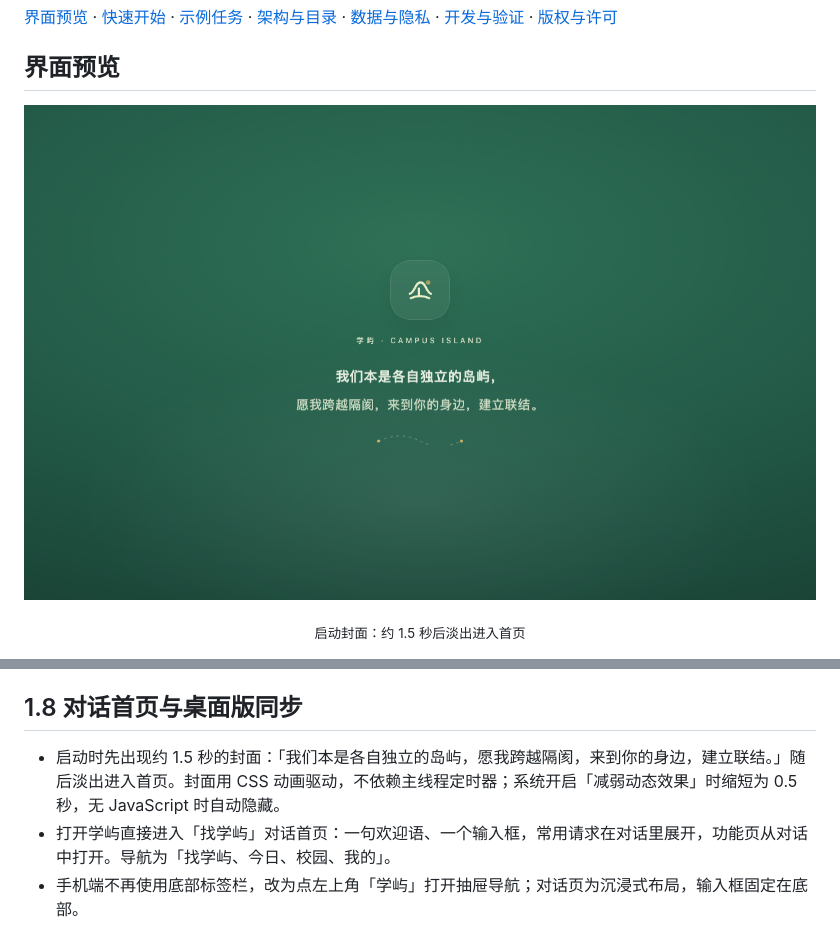
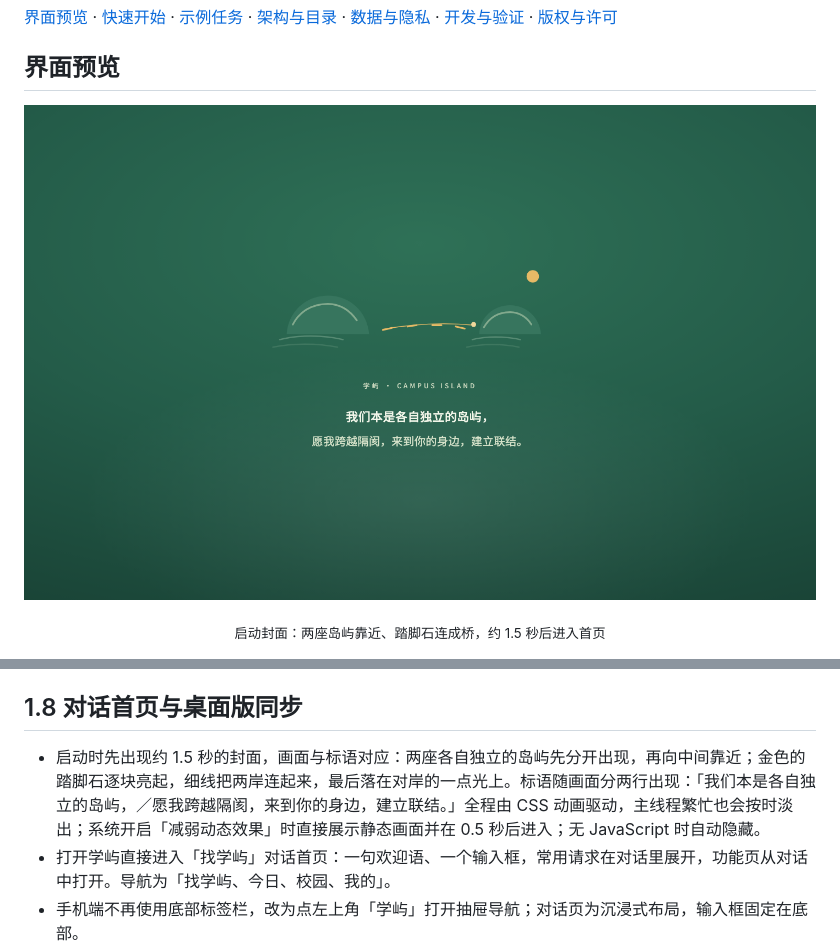
Before and after one commit to Mat11-oo/Personal-Schedule-Agent-for-campus, a Markdown page: README.md, 2 parts joined by grey strips. Rendered like a GitHub page; pictures changed too: docs/preview/splash-desktop.png.

Commit message:
Rework the launch cover into islands and a bridge

```diff
--- a/README.md
+++ b/README.md
@@ -14,7 +14,7 @@
   <img src="docs/preview/splash-desktop.png" alt="学屿启动封面：我们本是各自独立的岛屿" width="100%" />
 </p>
 
-<p align="center"><sub>启动封面：约 1.5 秒后淡出进入首页</sub></p>
+<p align="center"><sub>启动封面：两座岛屿靠近、踏脚石连成桥，约 1.5 秒后进入首页</sub></p>
 
 <p align="center">
   <img src="docs/preview/agent-desktop.png" alt="学屿桌面端对话首页：找学屿" width="100%" />
@@ -65,7 +65,7 @@
 
 ## 1.8 对话首页与桌面版同步
 
-- 启动时先出现约 1.5 秒的封面：「我们本是各自独立的岛屿，愿我跨越隔阂，来到你的身边，建立联结。」随后淡出进入首页。封面用 CSS 动画驱动，不依赖主线程定时器；系统开启「减弱动态效果」时缩短为 0.5 秒，无 JavaScript 时自动隐藏。
+- 启动时先出现约 1.5 秒的封面，画面与标语对应：两座各自独立的岛屿先分开出现，再向中间靠近；金色的踏脚石逐块亮起，细线把两岸连起来，最后落在对岸的一点光上。标语随画面分两行出现：「我们本是各自独立的岛屿，／愿我跨越隔阂，来到你的身边，建立联结。」全程由 CSS 动画驱动，主线程繁忙也会按时淡出；系统开启「减弱动态效果」时直接展示静态画面并在 0.5 秒后进入；无 JavaScript 时自动隐藏。
 - 打开学屿直接进入「找学屿」对话首页：一句欢迎语、一个输入框，常用请求在对话里展开，功能页从对话中打开。导航为「找学屿、今日、校园、我的」。
 - 手机端不再使用底部标签栏，改为点左上角「学屿」打开抽屉导航；对话页为沉浸式布局，输入框固定在底部。
 - 「AI 学堂」并入「找学屿」，以「讲义与教学视频」工具页出现，顶部提供「返回对话」；模型配置入口在「我的 → AI 模型设置」。
```
Also changed, not shown: 1 other file.
